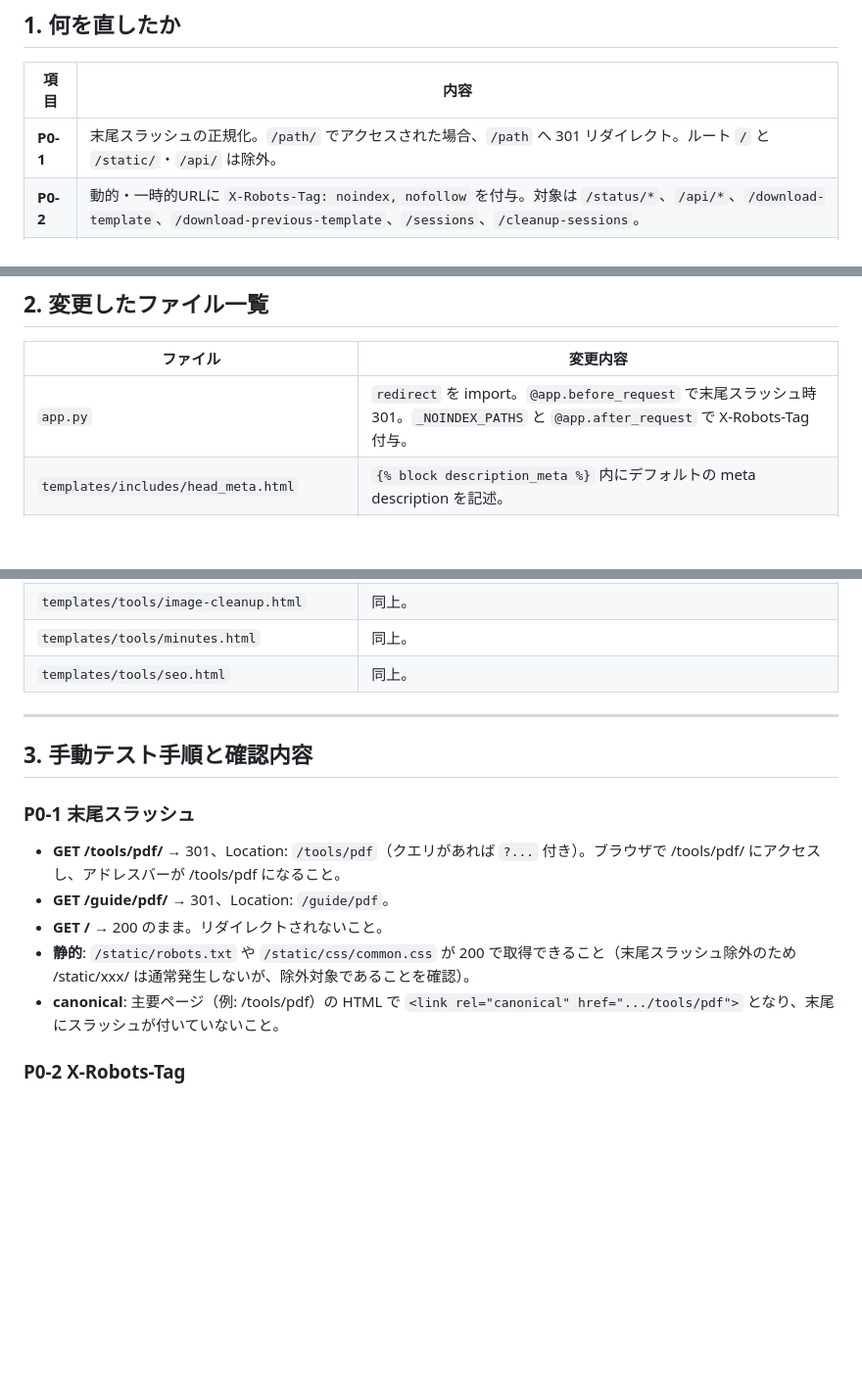
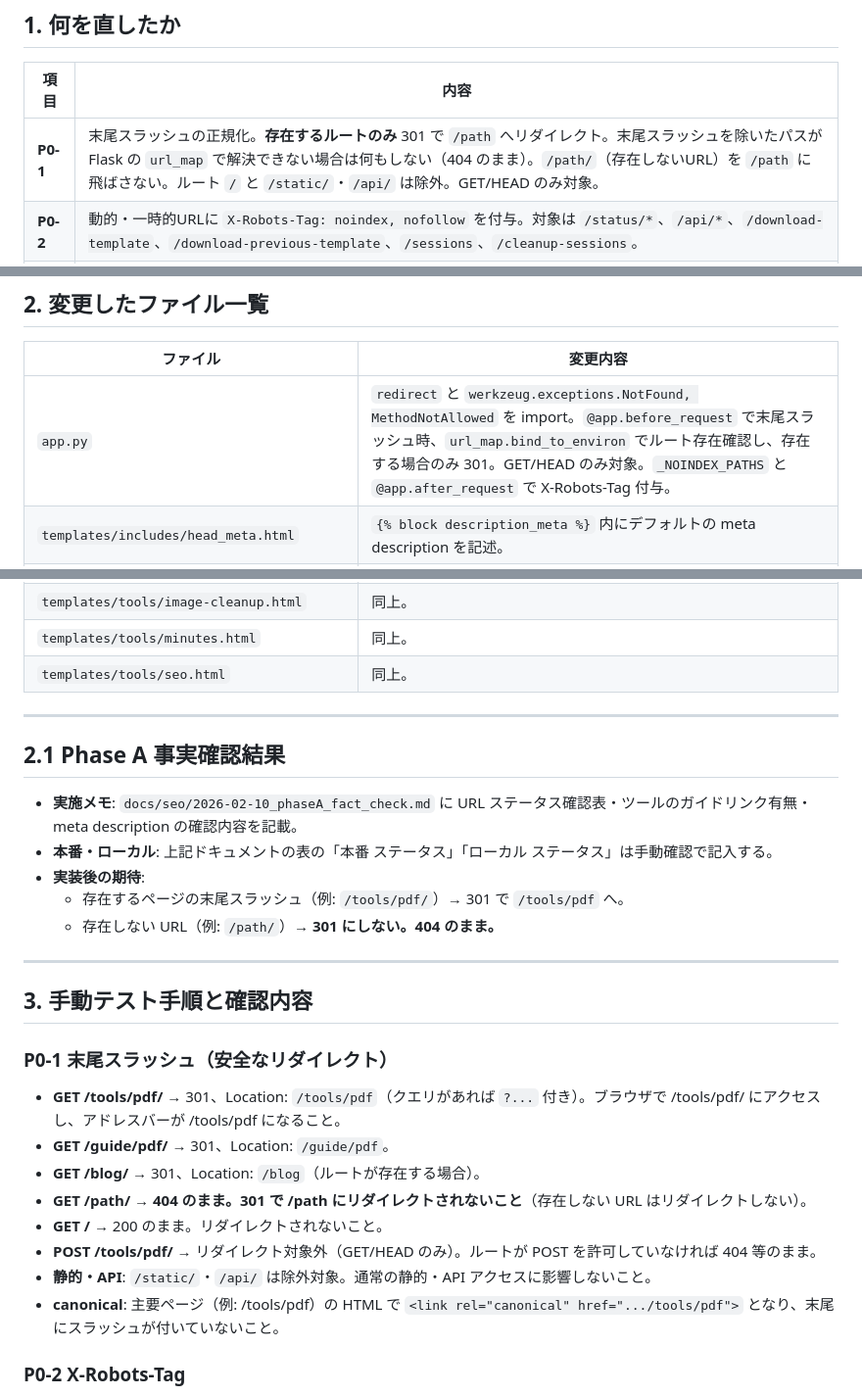
Before and after one commit to RikuTerayama/jobcan_automation, a Markdown page: docs/seo/2026-02-10_topicality_phaseB_changes.md, 3 parts joined by grey strips. Shown at 98% size. Drawn GitHub-style; blank space fills up the shorter version.

Commit message:
docs(seo): add Phase A fact-check memo and Phase B report with safe redirect test steps
Co-authored-by: Cursor <cursoragent@cursor.com>

```diff
--- a/docs/seo/2026-02-10_topicality_phaseB_changes.md
+++ b/docs/seo/2026-02-10_topicality_phaseB_changes.md
@@ -9,7 +9,7 @@
 
 | 項目 | 内容 |
 |------|------|
-| **P0-1** | 末尾スラッシュの正規化。`/path/` でアクセスされた場合、`/path` へ 301 リダイレクト。ルート `/` と `/static/`・`/api/` は除外。 |
+| **P0-1** | 末尾スラッシュの正規化。**存在するルートのみ** 301 で `/path` へリダイレクト。末尾スラッシュを除いたパスが Flask の `url_map` で解決できない場合は何もしない（404 のまま）。`/path/`（存在しないURL）を `/path` に飛ばさない。ルート `/` と `/static/`・`/api/` は除外。GET/HEAD のみ対象。 |
 | **P0-2** | 動的・一時的URLに `X-Robots-Tag: noindex, nofollow` を付与。対象は `/status/*`、`/api/*`、`/download-template`、`/download-previous-template`、`/sessions`、`/cleanup-sessions`。 |
 | **P1-1** | `head_meta.html` の `description_meta` ブロックにデフォルトの `<meta name="description">` を追加。ブロック未定義ページで description が空になるのを防止。 |
 | **P1-2** | ツール詳細ページからガイドへの導線を共通パーツ化し、アンカーを「〇〇の使い方ガイド」に変更。`product.guide_path` がある場合のみ表示。 |
@@ -20,7 +20,7 @@
 
 | ファイル | 変更内容 |
 |----------|----------|
-| `app.py` | `redirect` を import。`@app.before_request` で末尾スラッシュ時 301。`_NOINDEX_PATHS` と `@app.after_request` で X-Robots-Tag 付与。 |
+| `app.py` | `redirect` と `werkzeug.exceptions.NotFound, MethodNotAllowed` を import。`@app.before_request` で末尾スラッシュ時、`url_map.bind_to_environ` でルート存在確認し、存在する場合のみ 301。GET/HEAD のみ対象。`_NOINDEX_PATHS` と `@app.after_request` で X-Robots-Tag 付与。 |
 | `templates/includes/head_meta.html` | `{% block description_meta %}` 内にデフォルトの meta description を記述。 |
 | `templates/includes/tool_guide_link.html` | **新規**。`product` と `product.guide_path` があるときのみ「📚 {{ product.name }}の使い方ガイド」リンクを出力。 |
 | `templates/tools/pdf.html` | ガイドリンクを `{% include 'includes/tool_guide_link.html' %}` に変更。 |
@@ -31,14 +31,27 @@
 
 ---
 
+## 2.1 Phase A 事実確認結果
+
+- **実施メモ**: `docs/seo/2026-02-10_phaseA_fact_check.md` に URL ステータス確認表・ツールのガイドリンク有無・meta description の確認内容を記載。
+- **本番・ローカル**: 上記ドキュメントの表の「本番 ステータス」「ローカル ステータス」は手動確認で記入する。
+- **実装後の期待**:
+  - 存在するページの末尾スラッシュ（例: `/tools/pdf/`）→ 301 で `/tools/pdf` へ。
+  - 存在しない URL（例: `/path/`）→ **301 にしない。404 のまま。**
+
+---
+
 ## 3. 手動テスト手順と確認内容
 
-### P0-1 末尾スラッシュ
+### P0-1 末尾スラッシュ（安全なリダイレクト）
 
 - **GET /tools/pdf/** → 301、Location: `/tools/pdf`（クエリがあれば `?...` 付き）。ブラウザで /tools/pdf/ にアクセスし、アドレスバーが /tools/pdf になること。
 - **GET /guide/pdf/** → 301、Location: `/guide/pdf`。
+- **GET /blog/** → 301、Location: `/blog`（ルートが存在する場合）。
+- **GET /path/** → **404 のまま。301 で /path にリダイレクトされないこと**（存在しない URL はリダイレクトしない）。
 - **GET /** → 200 のまま。リダイレクトされないこと。
-- **静的**: `/static/robots.txt` や `/static/css/common.css` が 200 で取得できること（末尾スラッシュ除外のため /static/xxx/ は通常発生しないが、除外対象であることを確認）。
+- **POST /tools/pdf/** → リダイレクト対象外（GET/HEAD のみ）。ルートが POST を許可していなければ 404 等のまま。
+- **静的・API**: `/static/`・`/api/` は除外対象。通常の静的・API アクセスに影響しないこと。
 - **canonical**: 主要ページ（例: /tools/pdf）の HTML で `<link rel="canonical" href=".../tools/pdf">` となり、末尾にスラッシュが付いていないこと。
 
 ### P0-2 X-Robots-Tag
```
Also changed, not shown: docs/seo/2026-02-10_phaseA_fact_check.md (added, +64 -0 lines).
